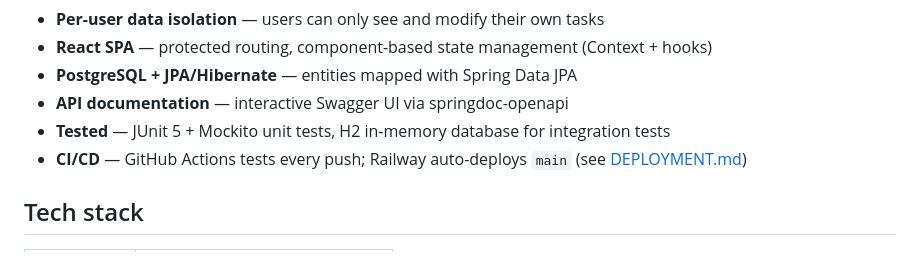
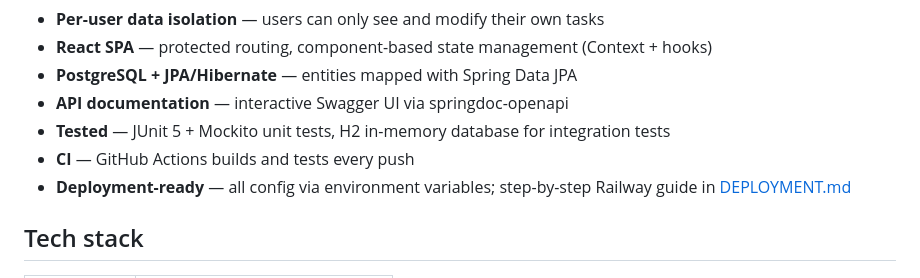
Before and after one commit to mraedkareem/taskflow, a Markdown page: README.md, the part around the change. GitHub-like rendering.

```diff
--- a/README.md
+++ b/README.md
@@ -14,7 +14,8 @@ A full-stack task management application: Java 17 / Spring Boot REST API with st
 - **PostgreSQL + JPA/Hibernate** — entities mapped with Spring Data JPA
 - **API documentation** — interactive Swagger UI via springdoc-openapi
 - **Tested** — JUnit 5 + Mockito unit tests, H2 in-memory database for integration tests
-- **CI/CD** — GitHub Actions tests every push; Railway auto-deploys `main` (see [DEPLOYMENT.md](DEPLOYMENT.md))
+- **CI** — GitHub Actions builds and tests every push
+- **Deployment-ready** — all config via environment variables; step-by-step Railway guide in [DEPLOYMENT.md](DEPLOYMENT.md)
 
 ## Tech stack
 
```
